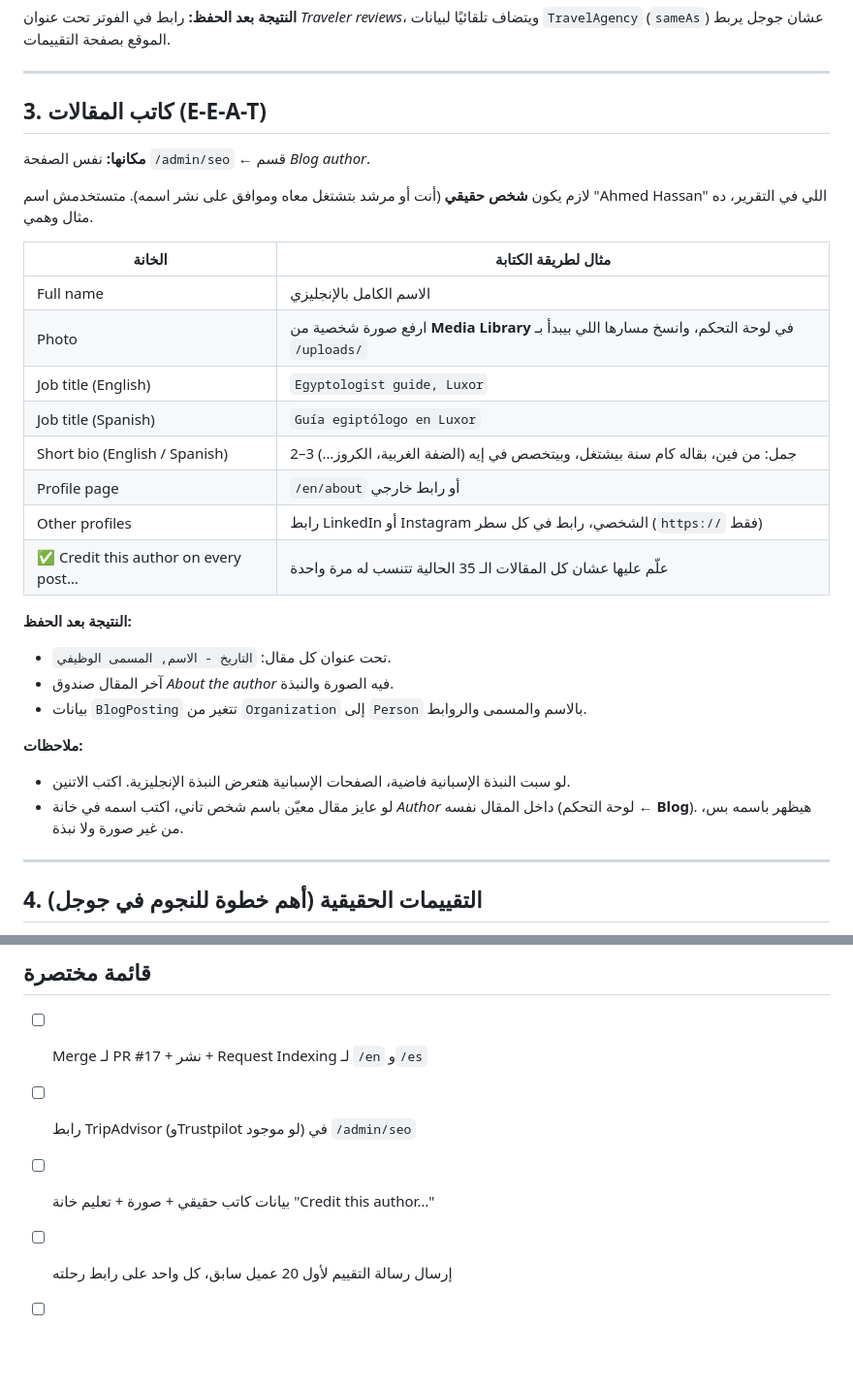
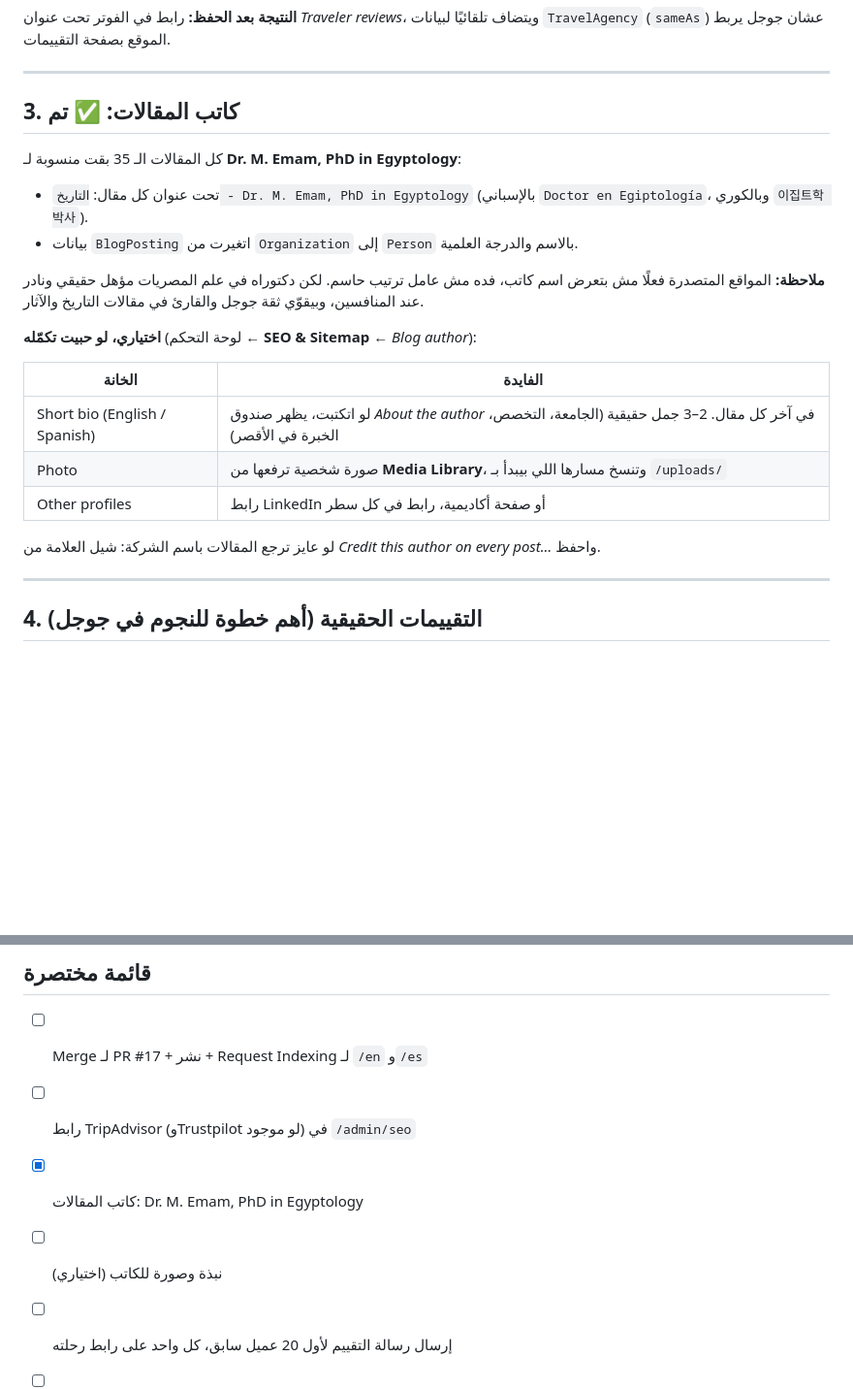
Before and after one commit to emam86/emam25, a Markdown page: seo-audit/03-owner-instructions.md, 2 parts joined by grey strips. Shown at 97% size. GitHub-like rendering; blank space fills up the shorter version.

Commit message:
Record Dr. M. Emam as the blog author in the owner instructions
The author section now says the blog is credited to Dr. M. Emam, PhD in
Egyptology, and lists the bio and photo as optional extras.

Co-Authored-By: Claude Opus 5.5 <noreply@anthropic.com>
Claude-Session: https://claude.ai/code/session_01BfPiTutJcg8X7wUqGJH3mk

```diff
--- a/seo-audit/03-owner-instructions.md
+++ b/seo-audit/03-owner-instructions.md
@@ -42,33 +42,25 @@
 
 ---
 
-## 3. كاتب المقالات (E-E-A-T)
+## 3. كاتب المقالات: ✅ تم
 
-**مكانها:** نفس الصفحة `/admin/seo` ← قسم *Blog author*.
+كل المقالات الـ 35 بقت منسوبة لـ **Dr. M. Emam, PhD in Egyptology**:
+- تحت عنوان كل مقال: `التاريخ - Dr. M. Emam, PhD in Egyptology`
+  (بالإسباني `Doctor en Egiptología`، وبالكوري `이집트학 박사`).
+- بيانات `BlogPosting` اتغيرت من `Organization` إلى `Person` بالاسم والدرجة العلمية.
 
-لازم يكون **شخص حقيقي** (أنت أو مرشد بتشتغل معاه وموافق على نشر اسمه). متستخدمش اسم
-"Ahmed Hassan" اللي في التقرير، ده مثال وهمي.
+**ملاحظة:** المواقع المتصدرة فعلًا مش بتعرض اسم كاتب، فده مش عامل ترتيب حاسم. لكن دكتوراه
+في علم المصريات مؤهل حقيقي ونادر عند المنافسين، وبيقوّي ثقة جوجل والقارئ في مقالات التاريخ والآثار.
 
-| الخانة | مثال لطريقة الكتابة |
+**اختياري، لو حبيت تكمّله** (لوحة التحكم ← **SEO & Sitemap** ← *Blog author*):
+
+| الخانة | الفايدة |
 |---|---|
-| Full name | الاسم الكامل بالإنجليزي |
-| Photo | ارفع صورة شخصية من **Media Library** في لوحة التحكم، وانسخ مسارها اللي بيبدأ بـ `/uploads/` |
-| Job title (English) | `Egyptologist guide, Luxor` |
-| Job title (Spanish) | `Guía egiptólogo en Luxor` |
-| Short bio (English / Spanish) | 2–3 جمل: من فين، بقاله كام سنة بيشتغل، وبيتخصص في إيه (الضفة الغربية، الكروز…) |
-| Profile page | `/en/about` أو رابط خارجي |
-| Other profiles | رابط LinkedIn أو Instagram الشخصي، رابط في كل سطر (`https://` فقط) |
-| ✅ Credit this author on every post… | علّم عليها عشان كل المقالات الـ 35 الحالية تتنسب له مرة واحدة |
+| Short bio (English / Spanish) | لو اتكتبت، يظهر صندوق *About the author* في آخر كل مقال. 2–3 جمل حقيقية (الجامعة، التخصص، الخبرة في الأقصر) |
+| Photo | صورة شخصية ترفعها من **Media Library**، وتنسخ مسارها اللي بيبدأ بـ `/uploads/` |
+| Other profiles | رابط LinkedIn أو صفحة أكاديمية، رابط في كل سطر |
 
-**النتيجة بعد الحفظ:**
-- تحت عنوان كل مقال: `التاريخ - الاسم, المسمى الوظيفي`.
-- آخر المقال صندوق *About the author* فيه الصورة والنبذة.
-- بيانات `BlogPosting` تتغير من `Organization` إلى `Person` بالاسم والمسمى والروابط.
-
-**ملاحظات:**
-- لو سبت النبذة الإسبانية فاضية، الصفحات الإسبانية هتعرض النبذة الإنجليزية. اكتب الاتنين.
-- لو عايز مقال معيّن باسم شخص تاني، اكتب اسمه في خانة *Author* داخل المقال نفسه
-  (لوحة التحكم ← **Blog**). هيظهر باسمه بس، من غير صورة ولا نبذة.
+لو عايز ترجع المقالات باسم الشركة: شيل العلامة من *Credit this author on every post…* واحفظ.
 
 ---
 
@@ -151,7 +143,8 @@ JavaScript صغير بعد تحميل الصفحة، وبعدها الصفحة
 
 - [ ] Merge لـ PR #17 + نشر + Request Indexing لـ `/en` و`/es`
 - [ ] رابط TripAdvisor (وTrustpilot لو موجود) في `/admin/seo`
-- [ ] بيانات كاتب حقيقي + صورة + تعليم خانة "Credit this author…"
+- [x] كاتب المقالات: Dr. M. Emam, PhD in Egyptology
+- [ ] (اختياري) نبذة وصورة للكاتب
 - [ ] إرسال رسالة التقييم لأول 20 عميل سابق، كل واحد على رابط رحلته
 - [ ] تصدير صفحات Search Console وإرسال قرار دمج الرحلات
 - [ ] (اختياري) قائمة روابط للـ 13 مقال اللي ملهمش روابط مختارة
```
